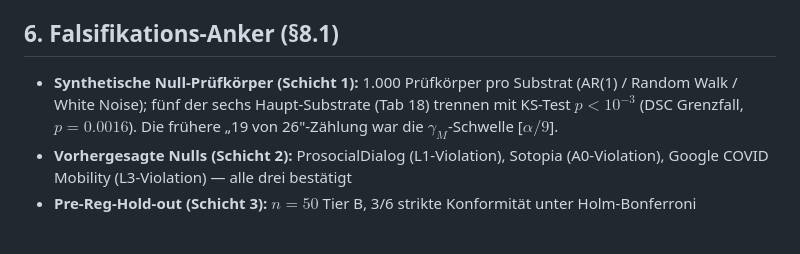
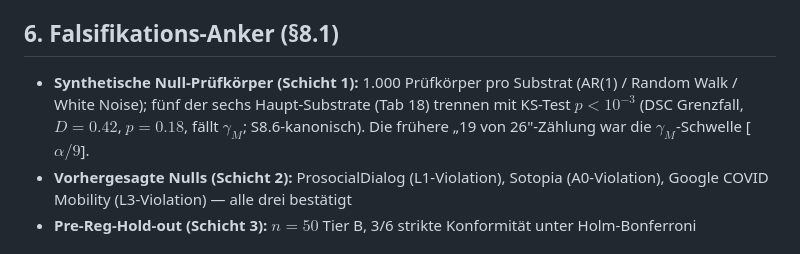
Before and after one commit to FerdinandSchessl/srds-enk-companion, a Markdown page: REPRODUCIBILITY_MANIFEST.md, the part around the change. GitHub-like rendering.

Commit message:
Sync: MANIFEST DSC 0.42/0.18

```diff
--- a/REPRODUCIBILITY_MANIFEST.md
+++ b/REPRODUCIBILITY_MANIFEST.md
@@ -116,7 +116,7 @@
 
 ## 6. Falsifikations-Anker (§8.1)
 
-- **Synthetische Null-Prüfkörper (Schicht 1):** 1.000 Prüfkörper pro Substrat (AR(1) / Random Walk / White Noise); fünf der sechs Haupt-Substrate (Tab 18) trennen mit KS-Test $p < 10^{-3}$ (DSC Grenzfall, $p = 0.0016$). Die frühere „19 von 26"-Zählung war die $\gamma_M$-Schwelle [$\alpha/9$].
+- **Synthetische Null-Prüfkörper (Schicht 1):** 1.000 Prüfkörper pro Substrat (AR(1) / Random Walk / White Noise); fünf der sechs Haupt-Substrate (Tab 18) trennen mit KS-Test $p < 10^{-3}$ (DSC Grenzfall, $D = 0.42$, $p = 0.18$, fällt $\gamma_M$; S8.6-kanonisch). Die frühere „19 von 26"-Zählung war die $\gamma_M$-Schwelle [$\alpha/9$].
 - **Vorhergesagte Nulls (Schicht 2):** ProsocialDialog (L1-Violation), Sotopia (A0-Violation), Google COVID Mobility (L3-Violation) — alle drei bestätigt
 - **Pre-Reg-Hold-out (Schicht 3):** $n = 50$ Tier B, 3/6 strikte Konformität unter Holm-Bonferroni
 
```
